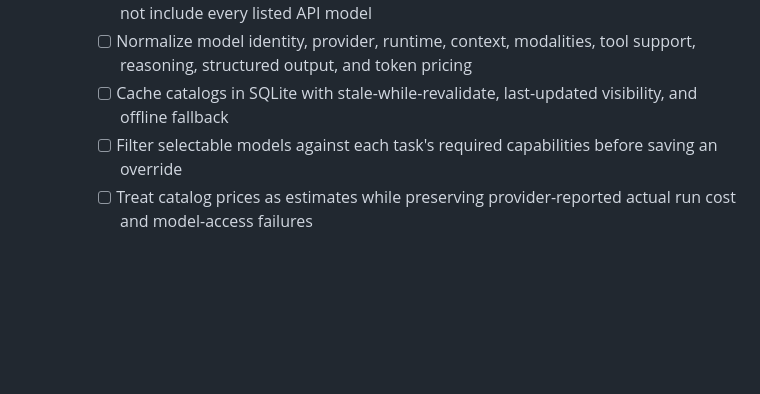
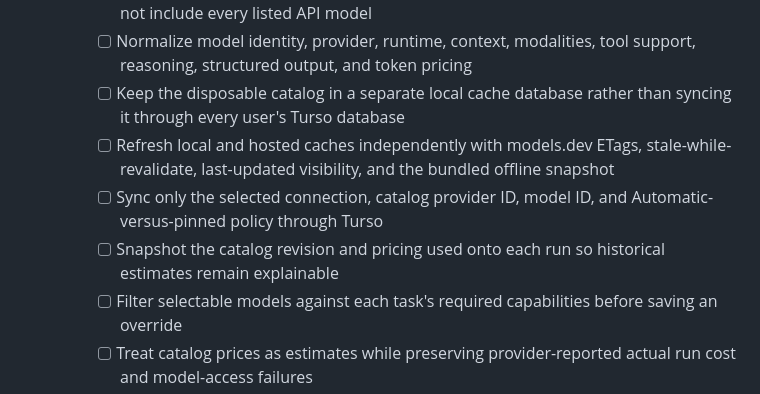
Before and after one commit to stumptowndoug/springroll, a Markdown page: TODO.md, the part around the change. Drawn GitHub-style; blank space fills up the shorter version.

Commit message:
docs: define model catalog sync boundary

```diff
--- a/TODO.md
+++ b/TODO.md
@@ -123,7 +123,10 @@
     - [ ] Show models from that provider entry and avoid separate Gateway, OpenRouter, and direct-provider discovery services
     - [ ] Let harness-reported entitlements narrow the catalog when a subscription does not include every listed API model
     - [ ] Normalize model identity, provider, runtime, context, modalities, tool support, reasoning, structured output, and token pricing
-    - [ ] Cache catalogs in SQLite with stale-while-revalidate, last-updated visibility, and offline fallback
+    - [ ] Keep the disposable catalog in a separate local cache database rather than syncing it through every user's Turso database
+    - [ ] Refresh local and hosted caches independently with models.dev ETags, stale-while-revalidate, last-updated visibility, and the bundled offline snapshot
+    - [ ] Sync only the selected connection, catalog provider ID, model ID, and Automatic-versus-pinned policy through Turso
+    - [ ] Snapshot the catalog revision and pricing used onto each run so historical estimates remain explainable
     - [ ] Filter selectable models against each task's required capabilities before saving an override
     - [ ] Treat catalog prices as estimates while preserving provider-reported actual run cost and model-access failures
   - [ ] Add provider and model selection to the UI
```
